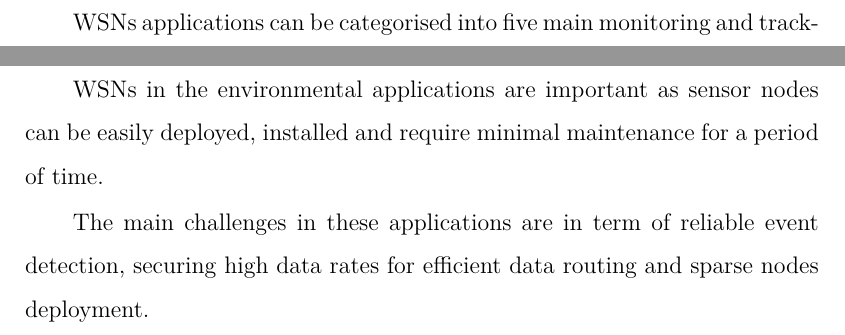
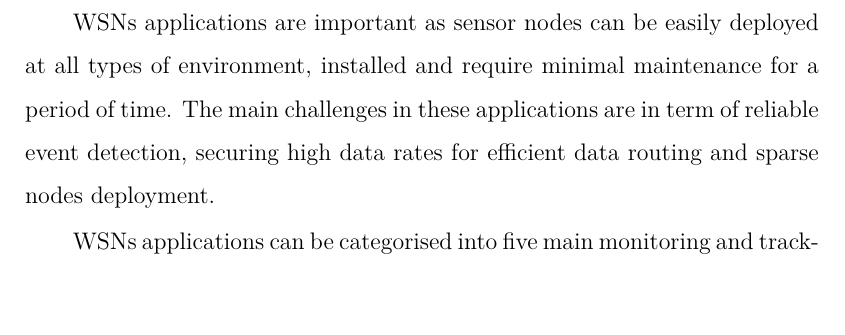
Before and after one commit to Noradila/transfer-thesis, a LaTeX thesis (transfer thesis latex/Main.tex, which reads transfer thesis latex/LiteratureReview.tex): two parts of pages 15 and 16 of 100 before the commit and part of page 15 of 100 after it, the two joined at a grey line, cut so that both start at the same text, the shorter picture padded with empty space. Compiled offline with XeLaTeX; a LaTeX package or settings file that is missing is left out.

Commit message:
updated LitRev - Environment Applications

```diff
--- a/transfer thesis latex/LiteratureReview.tex
+++ b/transfer thesis latex/LiteratureReview.tex
@@ -16,6 +16,8 @@ There are five types of deployed WSNs: terrestrial WSNs, underground WSNs, under
 
 WSNs evolution is driven by a number of emerging applications that focuses on the importance of wireless sensors in applications such as smart grid, areas in smart cities, and automated home, building and industrial applications \cite{beyondInteroperability}. Smart grid could save considerable amounts of energy by improving the existing electrical grid power. Smart cities which includes automated home, building and industrial for populated cities can improve the environment quality by allowing automated services such as pollution monitoring and automated energy control (temperature and lighting) which increases the energy saving in the process.
 
+WSNs applications are important as sensor nodes can be easily deployed at all types of environment, installed and require minimal maintenance for a period of time. The main challenges in these applications are in term of reliable event detection, securing high data rates for efficient data routing and sparse nodes deployment.
+
 WSNs applications can be categorised into five main monitoring and tracking applications which are the environmental applications, health applications, home applications, military applications and other commercial applications \cite{wsnSurvey2}. These applications are briefly described in the next section with examples for each category.
 
 %We categorise the applications into///
@@ -30,14 +32,15 @@ WSNs applications can be categorised into five main monitoring and tracking appl
 %The application can be categorised into 5; military, environment, health, home and other commercial areas \cite{wsnSurvey2}
 
 \subsubsection{Environmental Applications}
-The environment applications can be divided into two types; tracking and monitoring. The tracking applications are used to record the movements of animals such as birds, insects and small animals at a certain area. Monitoring applications are used to monitor the environment conditions such as forest fire detection, flood detection, biocomplexity mapping \cite{Cerpahabitatmonitoring},  precision agriculture monitoring and volcanic monitoring \cite{volcano}.
+The environment applications can be divided into two types; tracking and monitoring. The tracking applications are used to record the movements of animals such as birds, insects and small animals at a certain area. Monitoring applications are used to monitor the environment conditions such as forest fire detection, flood detection, biocomplexity mapping \cite{Cerpahabitatmonitoring}, precision agriculture monitoring and volcanic monitoring \cite{volcano}.
 
 In forest fire detection, the sensor nodes are used to relay the exact originated location of the fire to the end users to control it from spreading. ALERT is an example of a flood detection system that is deployed in the US. ALERT consists of several types of sensors such as rainfall, water level and weather sensors. In agriculture, the sensor nodes are used to monitor the level of pesticides in drinking water, soil erosion and air pollution in real time. In volcanic monitoring, the sensor nodes allow measurements to be taken from locations that are otherwise inaccessible.
 
-WSNs in the environmental applications are important as sensor nodes can be easily deployed, installed and require minimal maintenance for a period of time.
+%WSNs in the environmental applications are important as sensor nodes can be easily deployed, installed and require minimal maintenance for a period of time. The main challenges in these applications are in term of reliable event detection, securing high data rates for efficient data routing and sparse nodes deployment.
+
 %for a certain number of period which are usually at least within a few years.  as the sensor nodes are sparsely deployed.
 
-The main challenges in these applications are in term of reliable event detection, securing high data rates for efficient data routing and sparse nodes deployment.
+
 
 %Other monitoring applications are biocomplexity mapping \cite{Cerpahabitatmonitoring} to observe the biocomplexity of the environment, flood detection, volcanic monitoring
 
```
Also changed, not shown: transfer thesis latex/Main.pdf.
